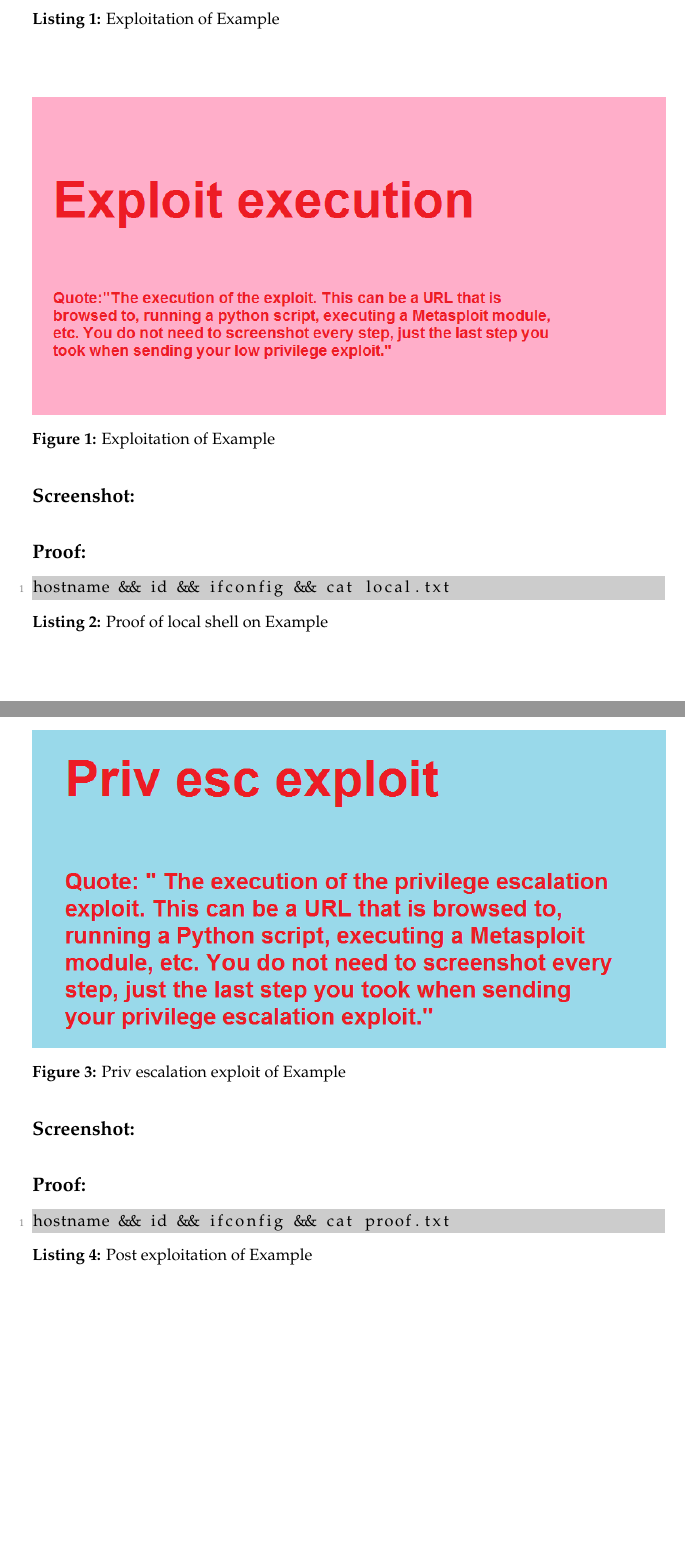
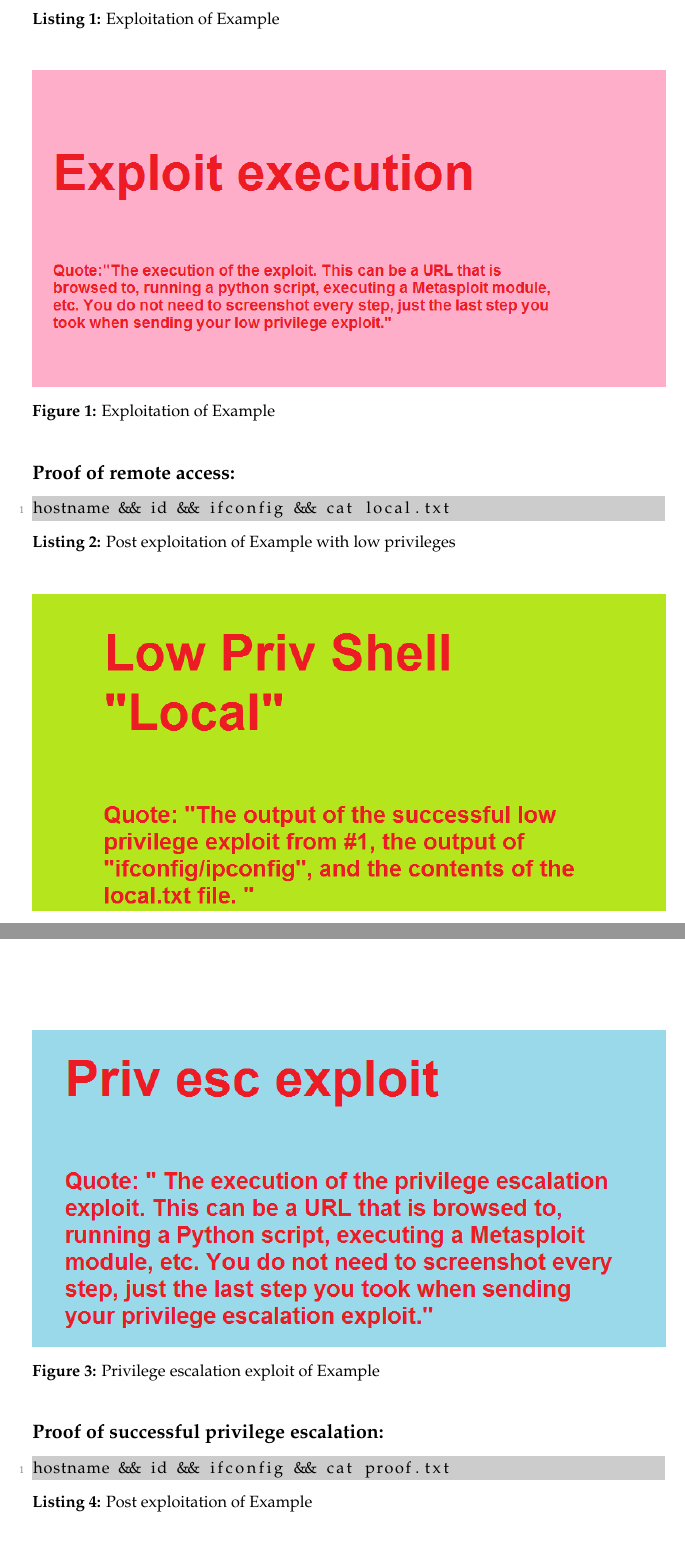
Before and after one commit to ucki/zauberfeder, a LaTeX document (maindocument.tex, which reads hosts/example/host.tex): two parts of pages 4 and 6 of 12 before the commit and two parts of pages 4 and 6 of 11 after it, joined at a grey line, cut so that both start at the same text, the shorter picture padded with empty space. The pictures show the PDF file maindocument.pdf that the author committed with the source.

Commit message:
Cleanup and fix of captions

```diff
--- a/hosts/example/host.tex
+++ b/hosts/example/host.tex
@@ -89,17 +88,17 @@ In the code section :
 	\includegraphics [width=1.0\textwidth]{./hosts/\hostname/exploitexecution.png}
 	%scale 0.5 bedeutet 50% der originalgröße
 	%angle=90 Grafik um 90° drehen
-	\caption[Exploitation of \hostname]{Exploitation of \hostname}
+	\caption{Exploitation of \hostname}
 \end{figure}
 
-\paragraph{Proof:} %Print proof for local exploit here
-\begin{lstlisting}[caption={Proof of local shell on \hostname}]
+\paragraph{Proof of remote access:} %Print proof for local exploit here
+\begin{lstlisting}[caption={Post exploitation of \hostname{} with low privileges}]
 hostname && id && ifconfig && cat local.txt
 \end{lstlisting}
 \begin{figure}[H]
 	\centering
 	\includegraphics [width=\textwidth]{./hosts/\hostname/local.png}
-	\caption[Local shell of \hostname]{Local shell of \hostname}
+	\caption{Proof of remote access to \hostname}
 \end{figure}
 
 %----------------------------------------------------------------------------------
@@ -153,14 +152,13 @@ In the code section :
 ***@Blue Text@***
 \end{lstlisting}
 
-\paragraph{Screenshot:}
 \begin{figure}[H]
 	\centering
 	\includegraphics [width=1.0\textwidth]{./hosts/\hostname/privescexploit.png}
-	\caption{Priv escalation exploit of \hostname}
+	\caption{Privilege escalation exploit of \hostname}
 \end{figure}
 
-\paragraph{Proof:}
+\paragraph{Proof of successful privilege escalation:}
 \begin{lstlisting}[caption={Post exploitation of \hostname}]
 hostname && id && ifconfig && cat proof.txt
 \end{lstlisting}
```
Also changed, not shown: maindocument.pdf, hosts/example/host.tex (3 more changed lines).
